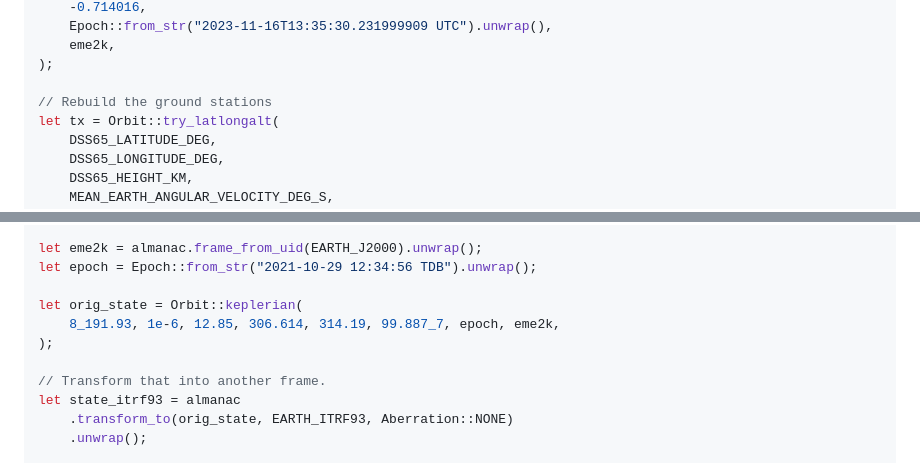
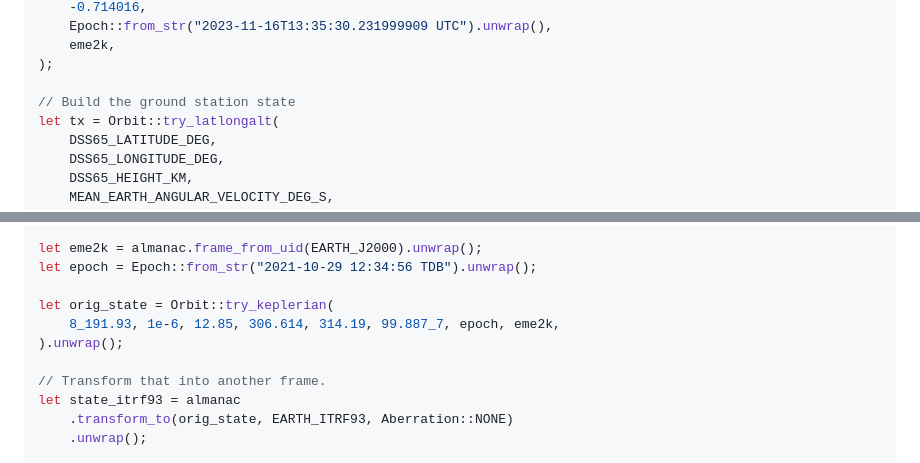
Before and after one commit to nyx-space/anise, a Markdown page: anise/README.md, 2 parts joined by grey strips. Rendered like a GitHub page.

Commit message:
Apply Gemini suggestions from code review
Co-authored-by: gemini-code-assist[bot] <176961590+gemini-code-assist[bot]@users.noreply.github.com>

```diff
--- a/anise/README.md
+++ b/anise/README.md
@@ -230,7 +230,7 @@ let rx = Orbit::new(
     eme2k,
 );
 
-// Rebuild the ground stations
+// Build the ground station state
 let tx = Orbit::try_latlongalt(
     DSS65_LATITUDE_DEG,
     DSS65_LONGITUDE_DEG,
@@ -296,9 +296,9 @@ let almanac = Almanac::default()
 let eme2k = almanac.frame_from_uid(EARTH_J2000).unwrap();
 let epoch = Epoch::from_str("2021-10-29 12:34:56 TDB").unwrap();
 
-let orig_state = Orbit::keplerian(
+let orig_state = Orbit::try_keplerian(
     8_191.93, 1e-6, 12.85, 306.614, 314.19, 99.887_7, epoch, eme2k,
-);
+).unwrap();
 
 // Transform that into another frame.
 let state_itrf93 = almanac
```
